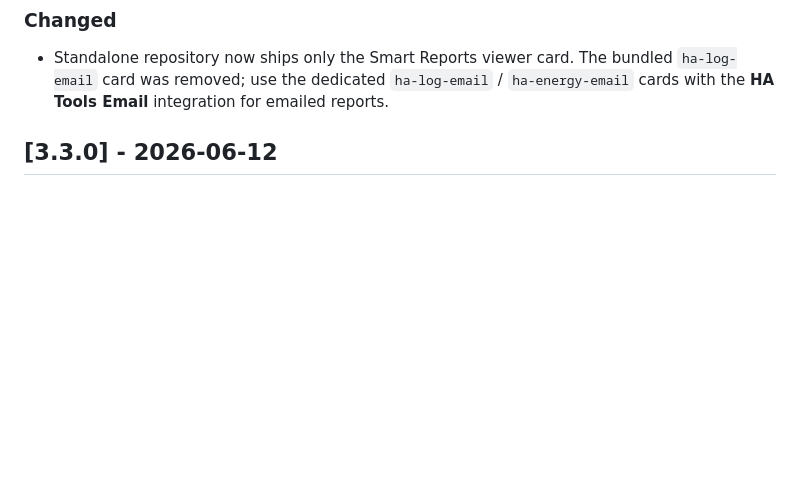
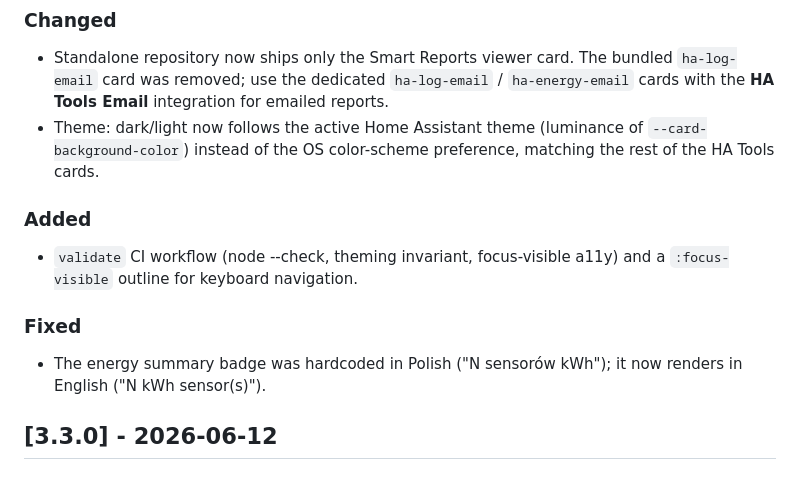
Before and after one commit to MacSiem/ha-smart-reports, a Markdown page: CHANGELOG.md, the part around the change printed below. Drawn GitHub-style; blank space fills up the shorter version.

Commit message:
v3.4.0: HA-theme luminance theming (drop OS prefers-color-scheme), validate CI, English energy badge, refreshed screenshot

```diff
--- a/CHANGELOG.md
+++ b/CHANGELOG.md
@@ -6,6 +6,13 @@ All notable changes to **Smart Reports** are documented here.
 
 ### Changed
 - Standalone repository now ships only the Smart Reports viewer card. The bundled `ha-log-email` card was removed; use the dedicated `ha-log-email` / `ha-energy-email` cards with the **HA Tools Email** integration for emailed reports.
+- Theme: dark/light now follows the active Home Assistant theme (luminance of `--card-background-color`) instead of the OS color-scheme preference, matching the rest of the HA Tools cards.
+
+### Added
+- `validate` CI workflow (node --check, theming invariant, focus-visible a11y) and a `:focus-visible` outline for keyboard navigation.
+
+### Fixed
+- The energy summary badge was hardcoded in Polish ("N sensorów kWh"); it now renders in English ("N kWh sensor(s)").
 
 ## [3.3.0] - 2026-06-12
 
```
Also changed, not shown: other parts of CHANGELOG.md (+1 -1 lines), screenshot.png, 2 other files.
